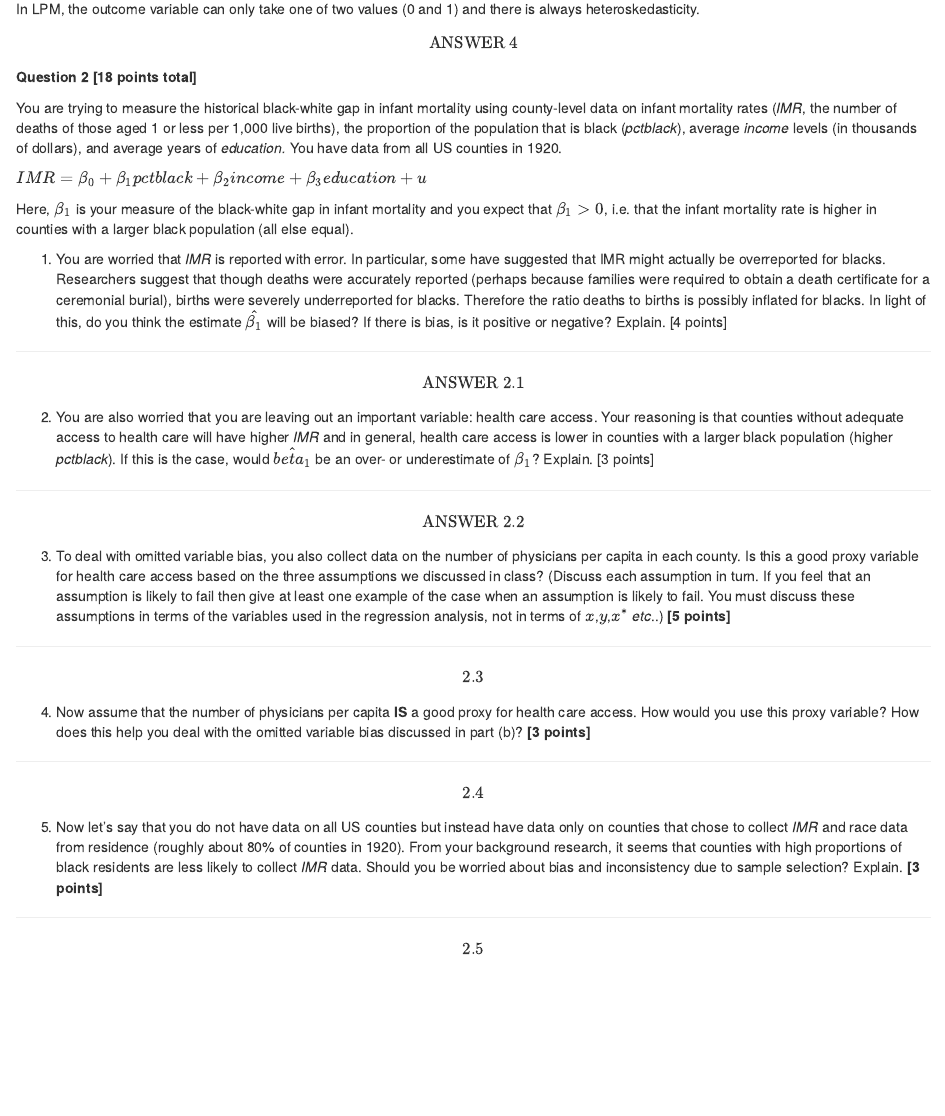
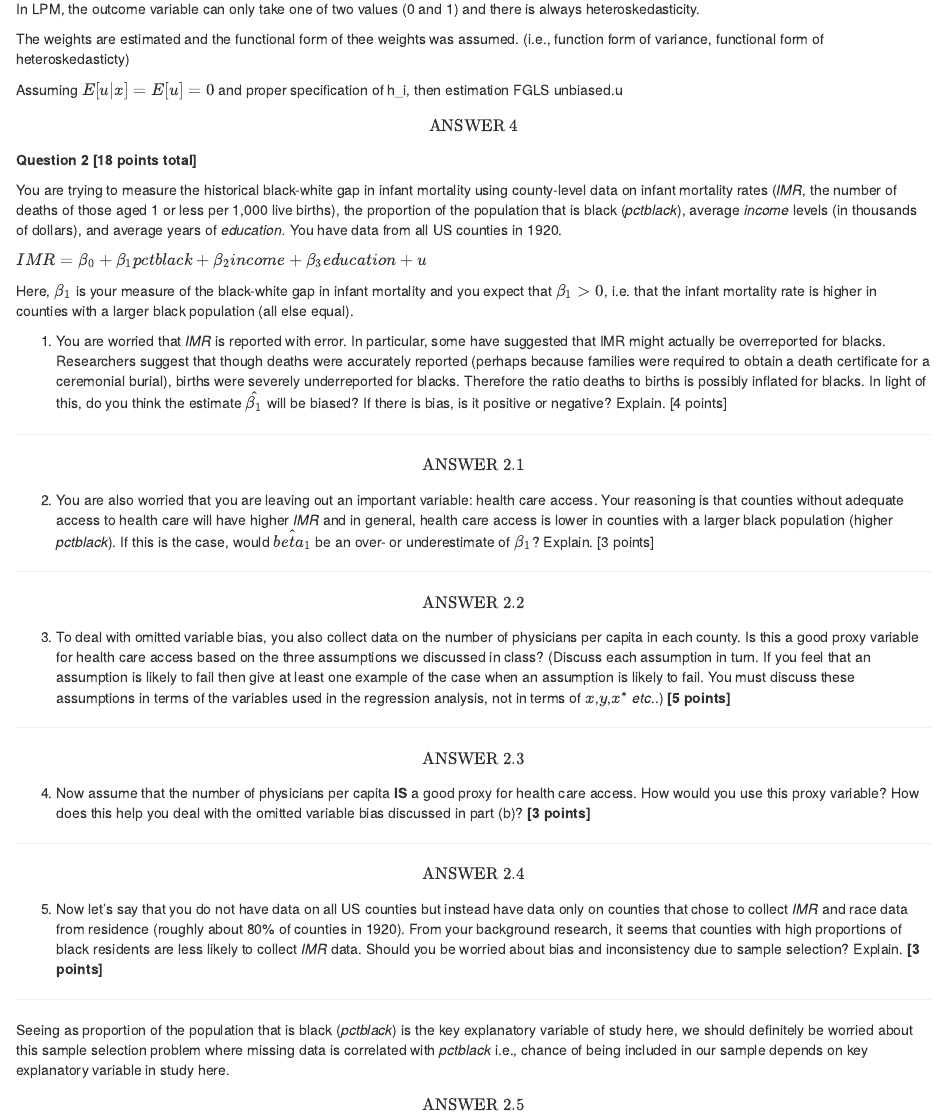
Before and after one commit to branniganvogt/Econometrics-Stata, an R Markdown document (Brannigan.Vogt_HW#6.draft.RMD): the page in a window 1100 px wide, from 920 px down. Rendered offline with R 4.5, knitr and Pandoc, with nearby package versions.

Commit message:
HW#6 Draft

```diff
--- a/Brannigan.Vogt_HW#6.draft.RMD
+++ b/Brannigan.Vogt_HW#6.draft.RMD
@@ -59,6 +59,10 @@ $$\text{ANSWER 3}$$
 
 In LPM, the outcome variable can only take one of two values (0 and 1) and there is always heteroskedasticity.
 
+The weights are estimated and the functional form of thee weights was assumed. (i.e., function form of variance, functional form of heteroskedasticty)
+
+Assuming $E[u | x] = E[u] = 0$ and proper specification of h_i, then estimation FGLS unbiased.u
+
 $$\text{ANSWER 4}$$
 
 \newpage
@@ -93,7 +97,7 @@ $$\text{ANSWER 2.2}$$
 
 ***
 
-$$2.3$$
+$$\text{ANSWER 2.3}$$
 
 \newpage
 
@@ -102,7 +106,7 @@ $$2.3$$
 
 ***
 
-$$2.4$$
+$$\text{ANSWER 2.4}$$
 
 \newpage
 
@@ -110,4 +114,6 @@ $$2.4$$
 
 ***
 
-$$2.5$$
+Seeing as proportion of the population that is black (*pctblack*) is the key explanatory variable of study here, we should definitely be worried about this sample selection problem where missing data is correlated with *pctblack* i.e., chance of being included in our sample depends on key explanatory variable in study here.
+
+$$\text{ANSWER 2.5}$$
```
Also changed, not shown: Brannigan.Vogt_HW-6.draft.html.
